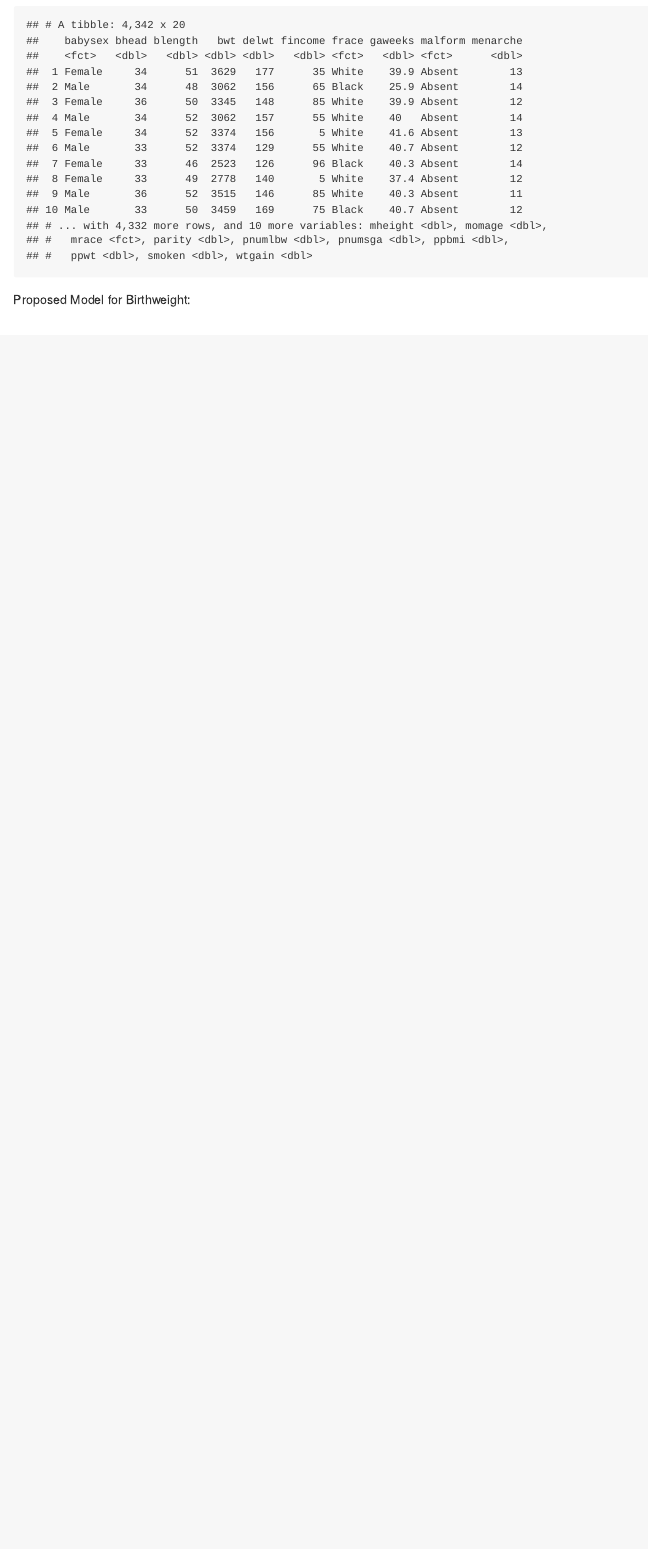
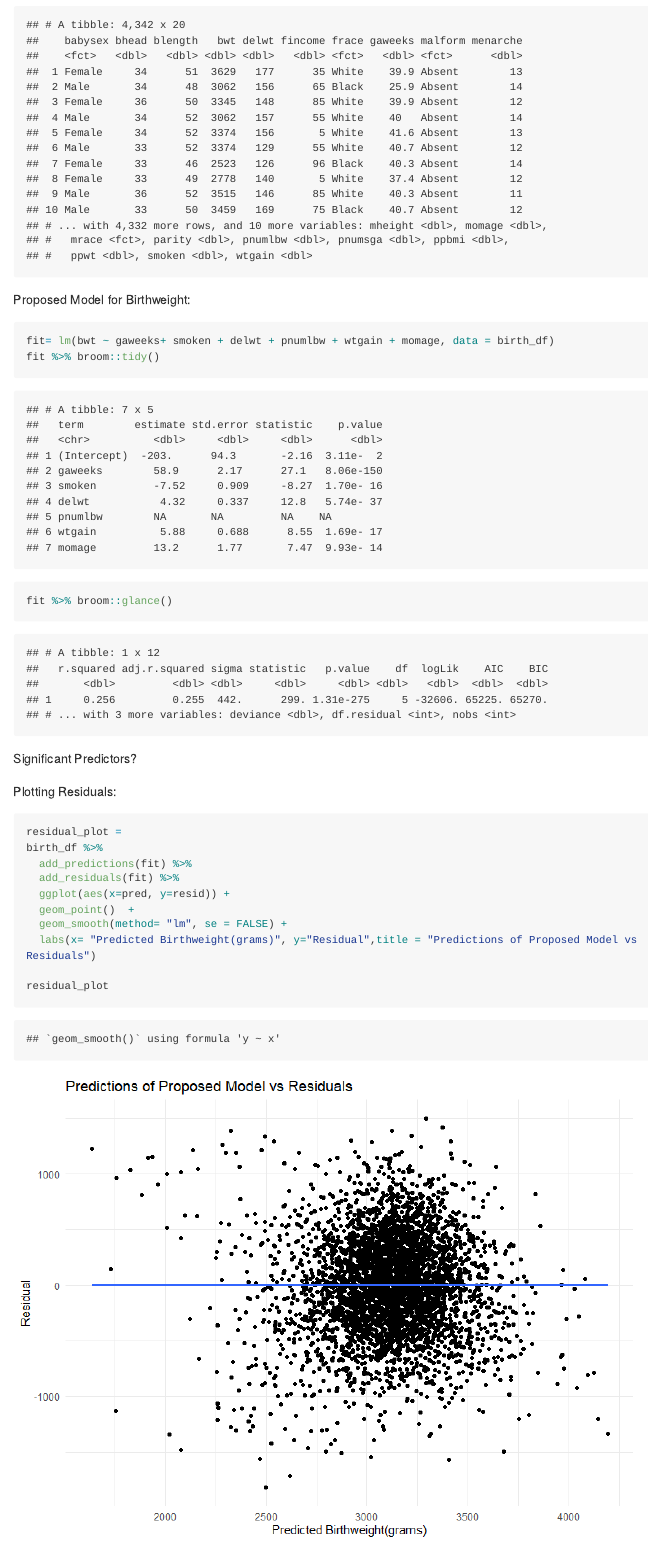
Before and after one commit to aw24918/p8105_hw6_aw3253, an R Markdown document (p8105_hw6_aw3253.Rmd): the page in a window 1100 px wide, from 1010 px down. The pictures show the output file p8105_hw6_aw3253.md that the author committed with the source, drawn offline in the style of GitHub; long lines of code are wrapped.

Commit message:
Plotting Residuals

````diff
--- a/p8105_hw6_aw3253.Rmd
+++ b/p8105_hw6_aw3253.Rmd
@@ -62,3 +63,26 @@ birth_df
 
 
 Proposed Model for Birthweight:
+
+```{r}
+fit= lm(bwt ~ gaweeks+ smoken + delwt + pnumlbw + wtgain + momage, data = birth_df)
+fit %>% broom::tidy()
+fit %>% broom::glance()
+```
+
+Significant Predictors?
+
+
+Plotting Residuals:
+
+```{r}
+residual_plot =
+birth_df %>%
+  add_predictions(fit) %>%
+  add_residuals(fit) %>%
+  ggplot(aes(x=pred, y=resid)) +
+  geom_point()  +
+  geom_smooth(method= "lm", se = FALSE) +
+  labs(x= "Predicted Birthweight(grams)", y="Residual",title = "Predictions of Proposed Model vs Residuals")
+
+residual_plot
````
Also changed, not shown: p8105_hw6_aw3253.md, p8105_hw6_aw3253_files/figure-gfm/unnamed-chunk-4-1.png (added), p8105_hw6_aw3253.Rmd (7 more changed lines).
